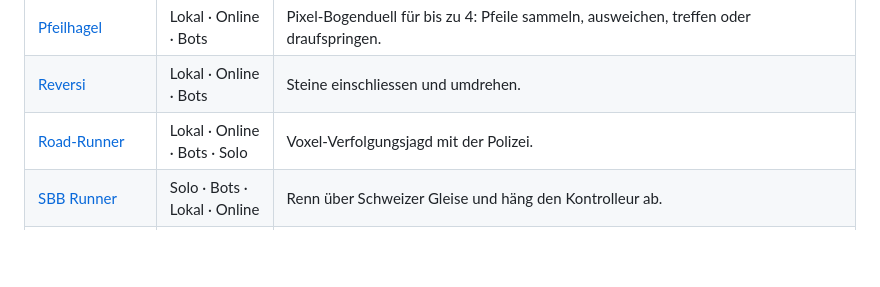
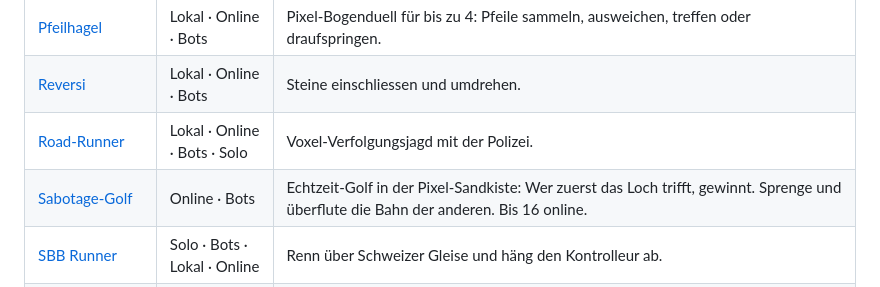
Before and after one commit to xXLOL127Xxtech/langwiligi-site, a Markdown page: README.md, the part around the change. GitHub-like rendering; blank space fills up the shorter version.

Commit message:
README: Sabotage-Golf in der Spieleliste ergänzt
Co-Authored-By: Claude Sonnet 5.5 <noreply@anthropic.com>
Claude-Session: https://claude.ai/code/session_01CLs34nyEhANeK2fvvEz4pT

```diff
--- a/README.md
+++ b/README.md
@@ -49,6 +49,7 @@
 | [Pfeilhagel](https://langwiligi.site/pfeilhagel/) | Lokal · Online · Bots | Pixel-Bogenduell für bis zu 4: Pfeile sammeln, ausweichen, treffen oder draufspringen. |
 | [Reversi](https://langwiligi.site/reversi/) | Lokal · Online · Bots | Steine einschliessen und umdrehen. |
 | [Road-Runner](https://langwiligi.site/bleifuss-flucht/) | Lokal · Online · Bots · Solo | Voxel-Verfolgungsjagd mit der Polizei. |
+| [Sabotage-Golf](https://langwiligi.site/sabotage-golf/) | Online · Bots | Echtzeit-Golf in der Pixel-Sandkiste: Wer zuerst das Loch trifft, gewinnt. Sprenge und überflute die Bahn der anderen. Bis 16 online. |
 | [SBB Runner](https://langwiligi.site/sbb-runner/) | Solo · Bots · Lokal · Online | Renn über Schweizer Gleise und häng den Kontrolleur ab. |
 | [Schach](https://langwiligi.site/schach/) | Lokal · Online · Bots | Gegen einen Bot mit vier Stärken und drei Stilen. |
 | [Snake](https://langwiligi.site/schlangen-arena/) | Online · Bots | Friss Kugeln, werde lang, schneide den anderen den Weg ab. |
```
